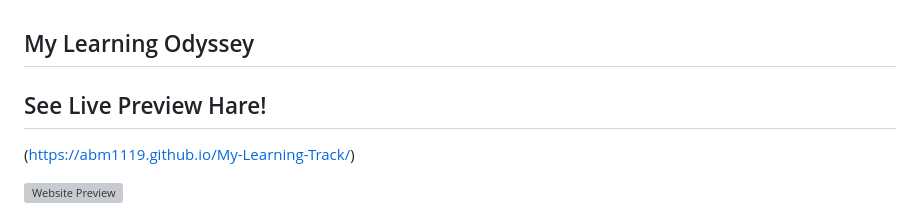
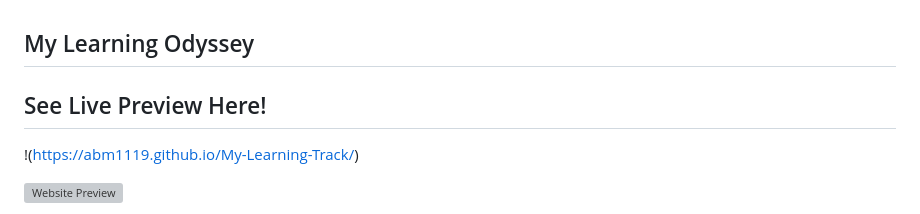
Before and after one commit to abm1119/My-Learning-Track, a Markdown page: README.md, the part around the change. Drawn GitHub-style; grey boxes are pictures that could not be loaded.

```diff
--- a/README.md
+++ b/README.md
@@ -1,7 +1,7 @@
 ## My Learning Odyssey
 
-## See Live Preview Hare!
-(https://abm1119.github.io/My-Learning-Track/)
+## See Live Preview Here!
+!(https://abm1119.github.io/My-Learning-Track/)
 
 [![Website Preview](https://snipboard.io/gjihAp.jpg)](https://your-website-url.com)
 
```
